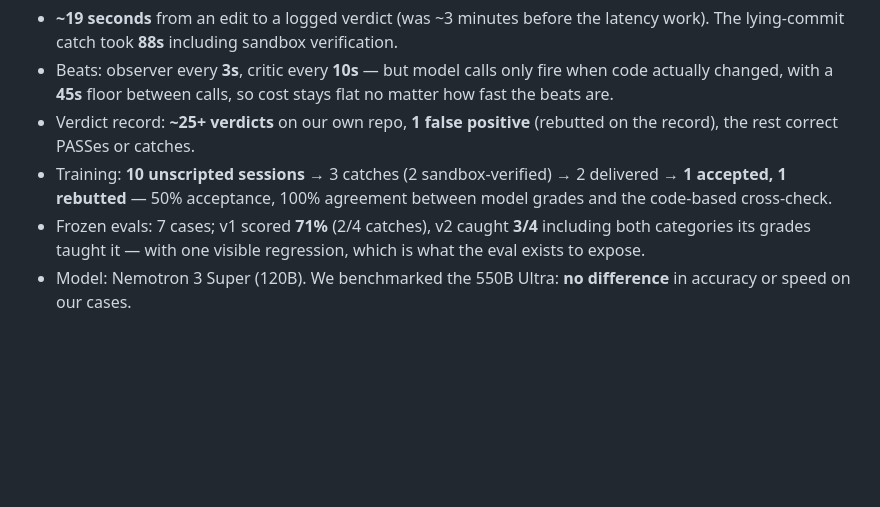
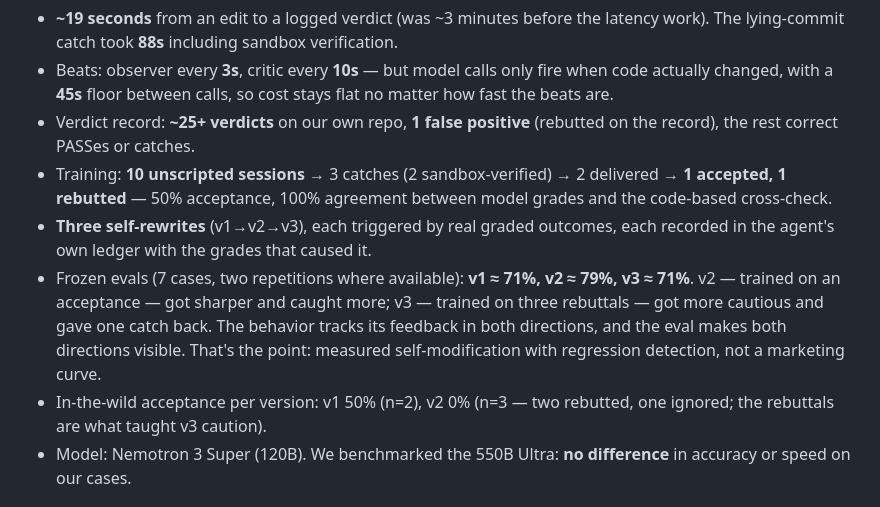
Before and after one commit to adigo-pro/CodeCouncil, a Markdown page: docs/PROJECT_GUIDE.md, the part around the change. GitHub-like rendering; blank space fills up the shorter version.

Commit message:
Guide: final measured numbers across three heuristics versions
Co-Authored-By: Claude Fable 5 <noreply@anthropic.com>

```diff
--- a/docs/PROJECT_GUIDE.md
+++ b/docs/PROJECT_GUIDE.md
@@ -106,9 +106,16 @@ charts.
 - Training: **10 unscripted sessions** → 3 catches (2 sandbox-verified) →
   2 delivered → **1 accepted, 1 rebutted** — 50% acceptance, 100% agreement
   between model grades and the code-based cross-check.
-- Frozen evals: 7 cases; v1 scored **71%** (2/4 catches), v2 caught **3/4**
-  including both categories its grades taught it — with one visible
-  regression, which is what the eval exists to expose.
+- **Three self-rewrites** (v1→v2→v3), each triggered by real graded outcomes,
+  each recorded in the agent's own ledger with the grades that caused it.
+- Frozen evals (7 cases, two repetitions where available): **v1 ≈ 71%,
+  v2 ≈ 79%, v3 ≈ 71%**. v2 — trained on an acceptance — got sharper and
+  caught more; v3 — trained on three rebuttals — got more cautious and gave
+  one catch back. The behavior tracks its feedback in both directions, and
+  the eval makes both directions visible. That's the point: measured
+  self-modification with regression detection, not a marketing curve.
+- In-the-wild acceptance per version: v1 50% (n=2), v2 0% (n=3 — two
+  rebutted, one ignored; the rebuttals are what taught v3 caution).
 - Model: Nemotron 3 Super (120B). We benchmarked the 550B Ultra: **no
   difference** in accuracy or speed on our cases.
 
```
